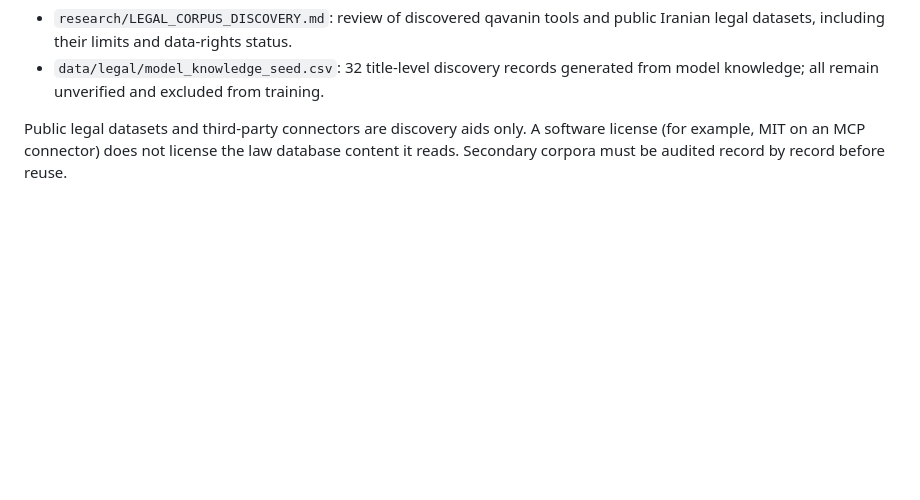
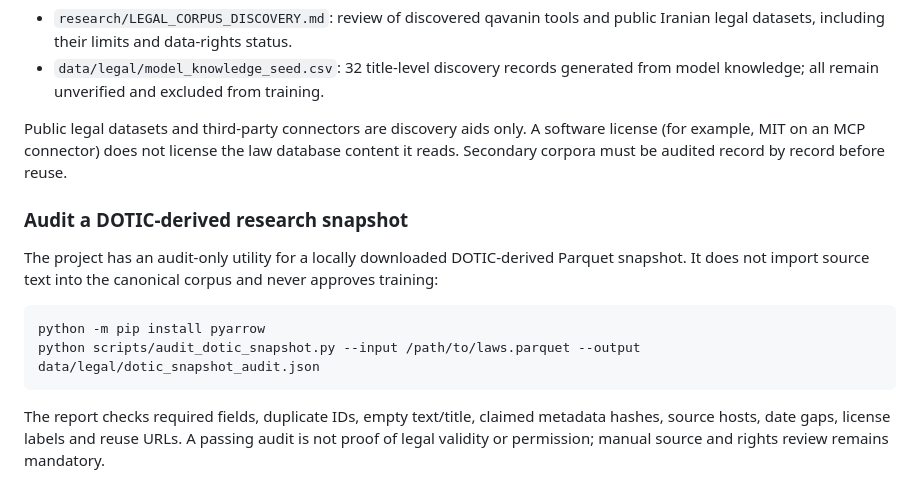
Before and after one commit to imanmoazzamvahid-lgtm/amlak058-site, a Markdown page: iran-llm/README.md, the part around the change. Drawn GitHub-style; blank space fills up the shorter version.

Commit message:
Document DOTIC research snapshot audit utility

````diff
--- a/iran-llm/README.md
+++ b/iran-llm/README.md
@@ -141,3 +141,13 @@ The language model cannot export a complete inventory of its hidden training doc
 - `data/legal/model_knowledge_seed.csv`: 32 title-level discovery records generated from model knowledge; all remain unverified and excluded from training.
 
 Public legal datasets and third-party connectors are discovery aids only. A software license (for example, MIT on an MCP connector) does not license the law database content it reads. Secondary corpora must be audited record by record before reuse.
+### Audit a DOTIC-derived research snapshot
+
+The project has an audit-only utility for a locally downloaded DOTIC-derived Parquet snapshot. It does not import source text into the canonical corpus and never approves training:
+
+```bash
+python -m pip install pyarrow
+python scripts/audit_dotic_snapshot.py --input /path/to/laws.parquet --output data/legal/dotic_snapshot_audit.json
+```
+
+The report checks required fields, duplicate IDs, empty text/title, claimed metadata hashes, source hosts, date gaps, license labels and reuse URLs. A passing audit is not proof of legal validity or permission; manual source and rights review remains mandatory.
````
